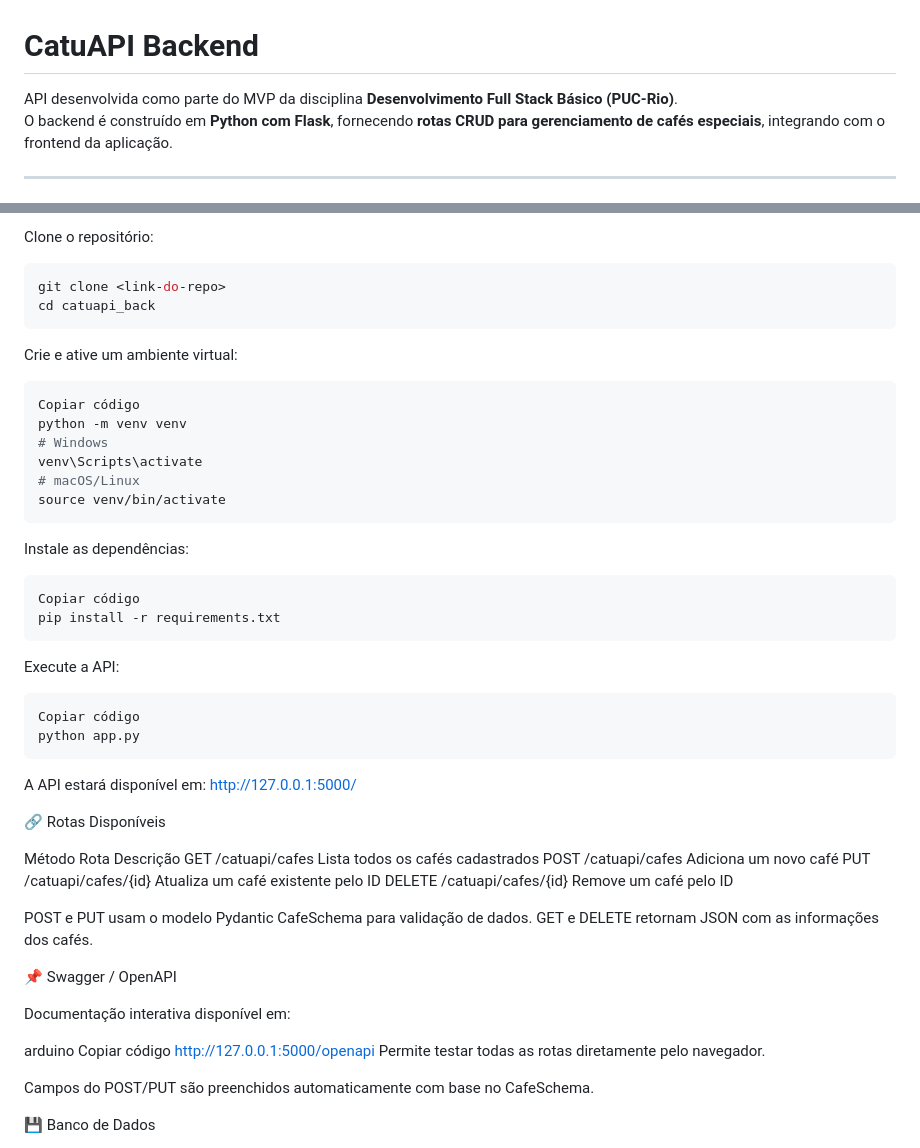
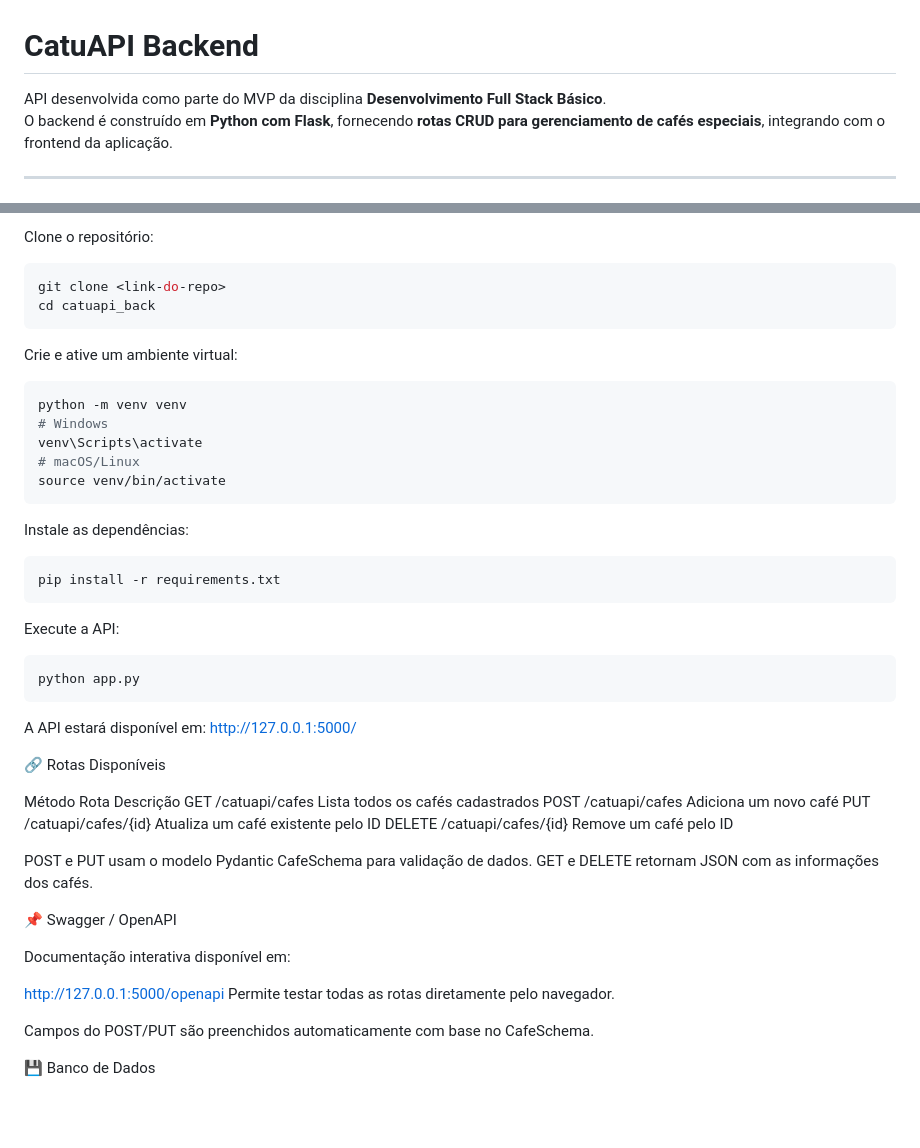
Before and after one commit to gabrielboniolo/catuapi_back, a Markdown page: README.md, 2 parts joined by grey strips. GitHub-like rendering; blank space fills up the shorter version.

````diff
--- a/README.md
+++ b/README.md
@@ -1,6 +1,6 @@
 # CatuAPI Backend
 
-API desenvolvida como parte do MVP da disciplina **Desenvolvimento Full Stack Básico (PUC-Rio)**.
+API desenvolvida como parte do MVP da disciplina **Desenvolvimento Full Stack Básico**.
 O backend é construído em **Python com Flask**, fornecendo **rotas CRUD para gerenciamento de cafés especiais**, integrando com o frontend da aplicação.
 
 ---
@@ -47,7 +47,6 @@ cd catuapi_back
 Crie e ative um ambiente virtual:
 
 ```bash
-Copiar código
 python -m venv venv
 # Windows
 venv\Scripts\activate
@@ -58,14 +57,12 @@ source venv/bin/activate
 Instale as dependências:
 
 ```bash
-Copiar código
 pip install -r requirements.txt
 ```
 
 Execute a API:
 
 ```bash
-Copiar código
 python app.py
 ```
 
@@ -86,8 +83,6 @@ GET e DELETE retornam JSON com as informações dos cafés.
 
 Documentação interativa disponível em:
 
-arduino
-Copiar código
 http://127.0.0.1:5000/openapi
 Permite testar todas as rotas diretamente pelo navegador.
 
````
Also changed, not shown: other parts of README.md (+1 -1 lines).
